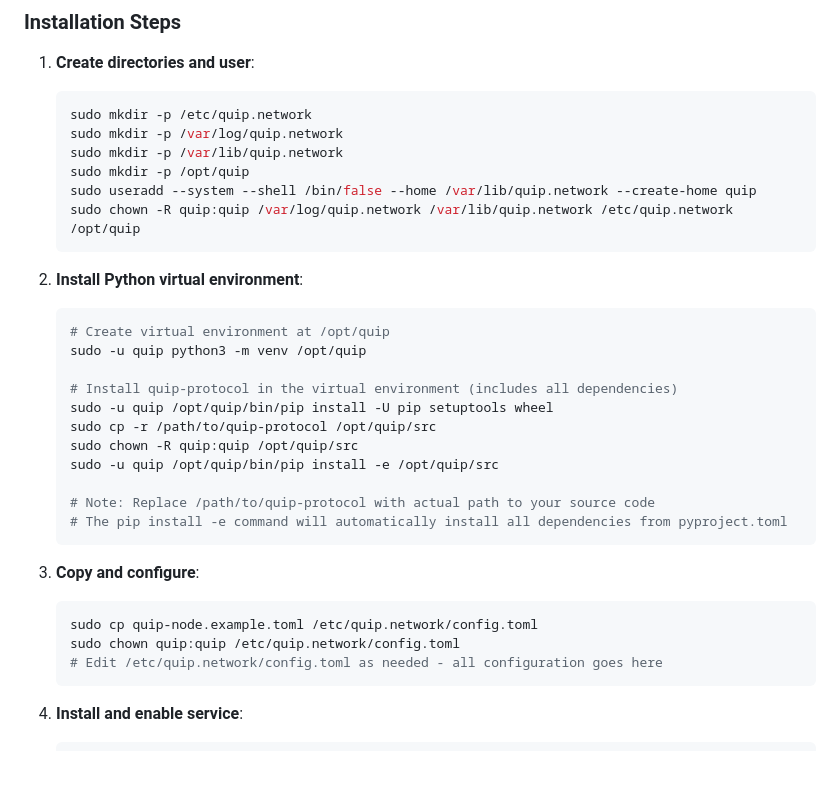
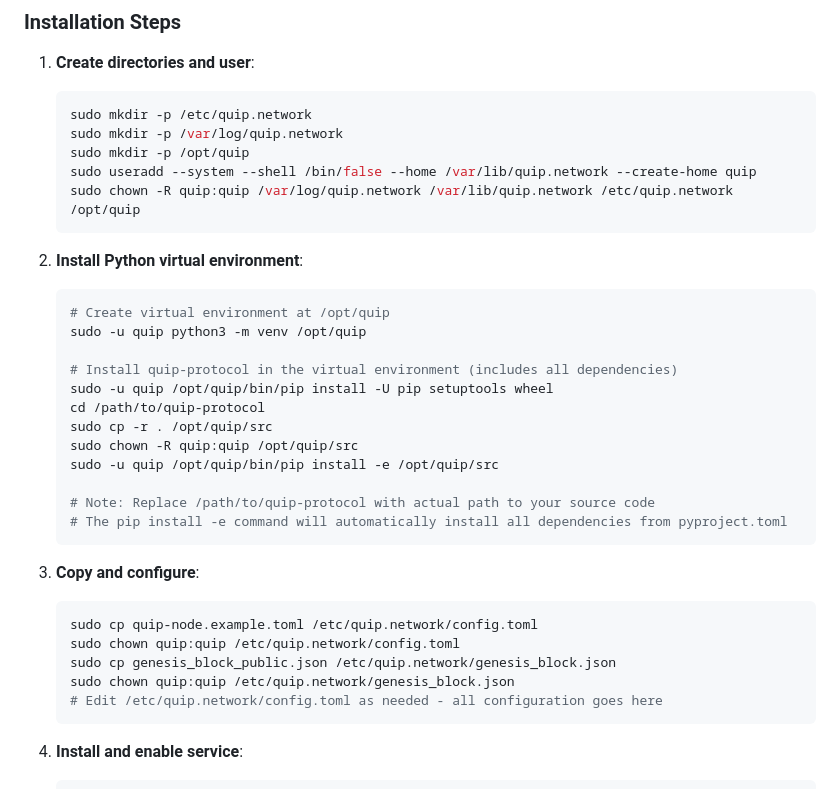
Before and after one commit to QuipNetwork/quip-protocol, a Markdown page: README.md, the part around the change. Drawn GitHub-style; blank space fills up the shorter version.

Commit message:
Modify readme instructions slightly

````diff
--- a/README.md
+++ b/README.md
@@ -192,7 +192,6 @@ WantedBy=multi-user.target
    ```bash
    sudo mkdir -p /etc/quip.network
    sudo mkdir -p /var/log/quip.network
-   sudo mkdir -p /var/lib/quip.network
    sudo mkdir -p /opt/quip
    sudo useradd --system --shell /bin/false --home /var/lib/quip.network --create-home quip
    sudo chown -R quip:quip /var/log/quip.network /var/lib/quip.network /etc/quip.network /opt/quip
@@ -205,7 +204,8 @@ WantedBy=multi-user.target
 
    # Install quip-protocol in the virtual environment (includes all dependencies)
    sudo -u quip /opt/quip/bin/pip install -U pip setuptools wheel
-   sudo cp -r /path/to/quip-protocol /opt/quip/src
+   cd /path/to/quip-protocol
+   sudo cp -r . /opt/quip/src
    sudo chown -R quip:quip /opt/quip/src
    sudo -u quip /opt/quip/bin/pip install -e /opt/quip/src
 
@@ -217,6 +217,8 @@ WantedBy=multi-user.target
    ```bash
    sudo cp quip-node.example.toml /etc/quip.network/config.toml
    sudo chown quip:quip /etc/quip.network/config.toml
+   sudo cp genesis_block_public.json /etc/quip.network/genesis_block.json
+   sudo chown quip:quip /etc/quip.network/genesis_block.json
    # Edit /etc/quip.network/config.toml as needed - all configuration goes here
    ```
 
````
